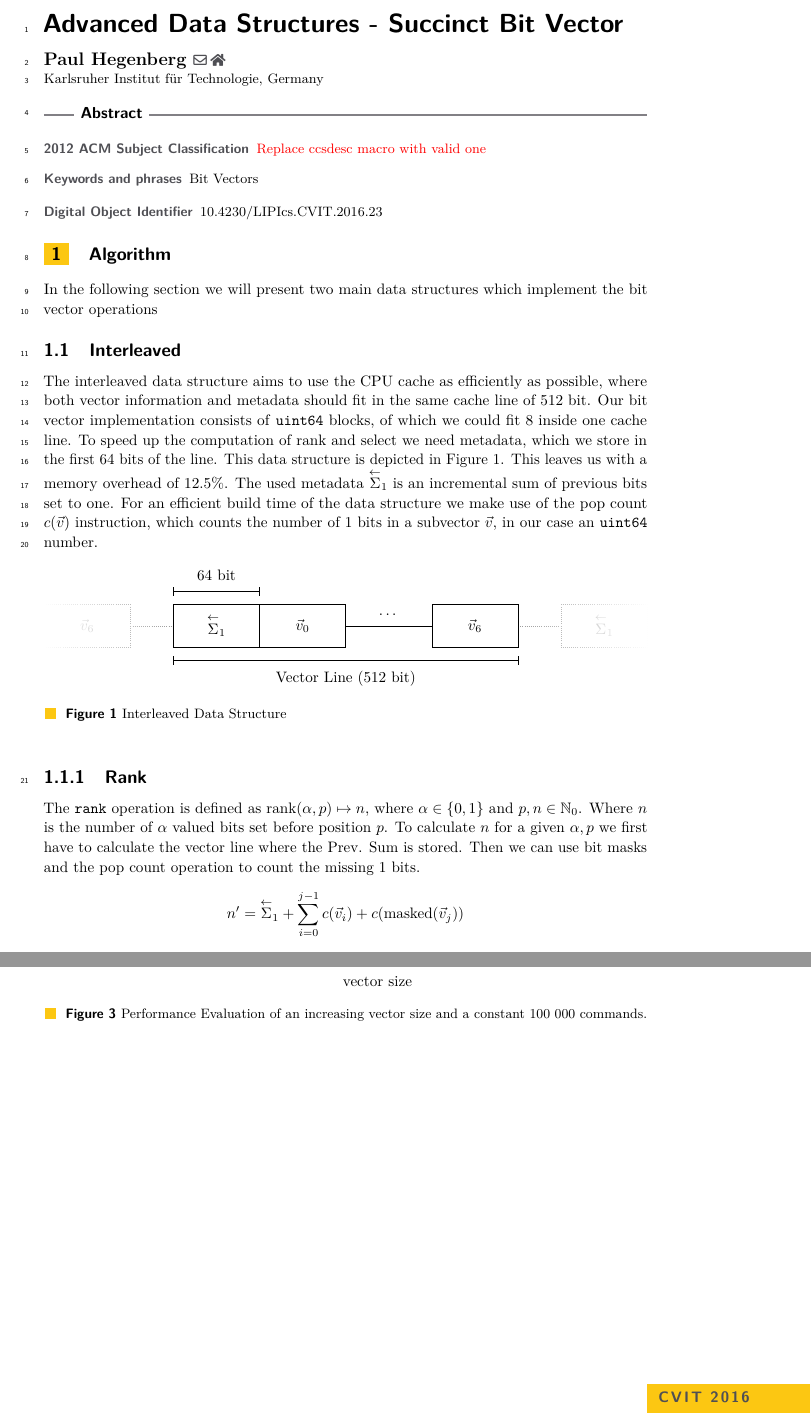
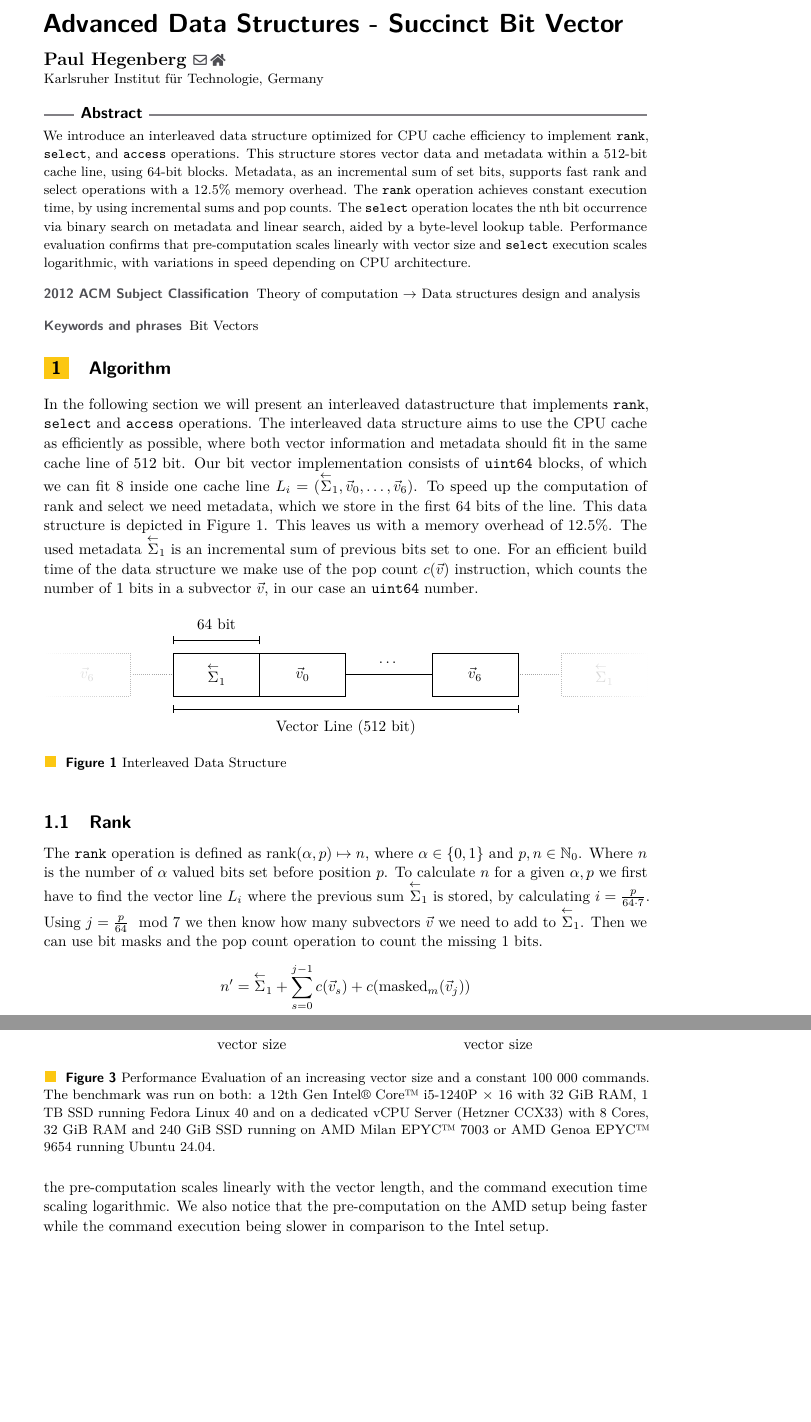
Before and after one commit to paulheg/kit_advanced_data_structures, a LaTeX paper (article/article.tex): two parts of pages 1 and 3 of 3, joined at a grey line, cut so that both start at the same text, the shorter picture padded with empty space. Compiled offline with pdfLaTeX.

Commit message:
add second benchmark

```diff
--- a/article/article.tex
+++ b/article/article.tex
@@ -12,13 +12,15 @@
 %for enabling a two-column layout for the author/affilation part (only applicable for > 6 authors), use "authorcolumns"
 %for producing a PDF according the PDF/A standard, add "pdfa"
 
-%\pdfoutput=1 %uncomment to ensure pdflatex processing (mandatatory e.g. to submit to arXiv)
-%\hideLIPIcs  %uncomment to remove references to LIPIcs series (logo, DOI, ...), e.g. when preparing a pre-final version to be uploaded to arXiv or another public repository
+% \pdfoutput=1 %uncomment to ensure pdflatex processing (mandatatory e.g. to submit to arXiv)
+\hideLIPIcs  %uncomment to remove references to LIPIcs series (logo, DOI, ...), e.g. when preparing a pre-final version to be uploaded to arXiv or another public repository
+\nolinenumbers
 
 \usepackage{pgfplots}
 \pgfplotsset{compat=1.18}
 \usepgfplotslibrary{statistics, units, groupplots}
 
+\usepackage{subcaption}
 
 \pgfplotsset{
     only if/.style args={entry of #1 is #2}{
@@ -53,7 +55,7 @@
 
 \Copyright{Paul Open Access} %TODO mandatory, please use full first names. LIPIcs license is "CC-BY";  http://creativecommons.org/licenses/by/3.0/
 
-\ccsdesc[100]{\textcolor{red}{Replace ccsdesc macro with valid one}} %TODO mandatory: Please choose ACM 2012 classifications from https://dl.acm.org/ccs/ccs_flat.cfm
+\ccsdesc[100]{Theory of computation~Data structures design and analysis} %TODO mandatory: Please choose ACM 2012 classifications from https://dl.acm.org/ccs/ccs_flat.cfm
 
 \keywords{Bit Vectors} %TODO mandatory; please add comma-separated list of keywords
 
@@ -91,20 +93,28 @@
 
 \maketitle
 
-%TODO mandatory: add short abstract of the document
 \begin{abstract}
+We introduce an interleaved data structure optimized for CPU cache efficiency to implement \code{rank},
+\code{select}, and \code{access} operations. This structure stores vector data and metadata within a
+512-bit cache line, using 64-bit blocks. Metadata, as an incremental sum of set bits, supports fast
+rank and select operations with a 12.5\% memory overhead.
+The \code{rank} operation achieves constant execution time, by using incremental sums and pop counts.
+The \code{select} operation locates the nth bit occurrence via binary search on metadata and linear search,
+aided by a byte-level lookup table.
+Performance evaluation confirms that pre-computation scales linearly with vector size and \code{select}
+execution scales logarithmic, with variations in speed depending on CPU architecture.
 \end{abstract}
 
 \section{Algorithm}
-In the following section we will present two main data structures which implement the bit vector
-operations
-
-\subsection{Interleaved}
+In the following section we will present an interleaved datastructure
+that implements \code{rank}, \code{select} and \code{access} operations.
 The interleaved data structure aims to use the CPU cache as efficiently as possible, where both
 vector information and metadata should fit in the same cache line of 512 bit.
-Our bit vector implementation consists of \code{uint64} blocks, of which we could fit 8 inside one cache line.
+Our bit vector implementation consists of \code{uint64} blocks, of which we can fit 8 inside one cache line
+$L_i = (\prevsum, \vec{v}_0, \dots, \vec{v}_6)$.
 To speed up the computation of rank and select we need metadata, which we store in the first
-64 bits of the line. This data structure is depicted in Figure~\ref{fig:interleaved}.
+64 bits of the line.
+This data structure is depicted in Figure~\ref{fig:interleaved}.
 This leaves us with a memory overhead of $12.5\%$. The used metadata $\prevsum$ is an incremental sum of previous bits
 set to one. For an efficient build time of the data structure we make use of the pop count $c(\vec{v})$
 instruction, which counts the number of 1 bits in a subvector $\vec{v}$, in our case an \code{uint64} number.
@@ -138,12 +148,13 @@ instruction, which counts the number of 1 bits in a subvector $\vec{v}$, in our
     \label{fig:interleaved}
 \end{figure}
 
-\subsubsection{Rank}
+\subsection{Rank}
 The \code{rank} operation is defined as $\text{rank}(\alpha, p) \mapsto n$, where $\alpha \in \{0,1\}$
 and $p,n \in \mathbb{N}_0$. Where $n$ is the number of $\alpha$ valued bits set before position $p$.
-To calculate $n$ for a given $\alpha, p$ we first have to calculate the vector line where the Prev. Sum
-is stored. Then we can use bit masks and the pop count operation to count the missing 1 bits.
+To calculate $n$ for a given $\alpha, p$ we first have to find the vector line $L_i$ where the
+previous sum $\prevsum$ is stored, by calculating $i=\frac{p}{64 \cdot 7}$.
+Using $j = \frac{p}{64} \mod 7$ we then know how many subvectors $\vec{v}$ we need to add to $\prevsum$.
+Then we can use bit masks and the pop count operation to count the missing 1 bits.
 $$
-    n' = \prevsum + \sum_{i=0}^{j-1}c(\vec{v}_i) + c(\text{masked}(\vec{v}_j))
+    n' = \prevsum + \sum_{s=0}^{j-1}c(\vec{v}_s) + c(\text{masked}_{m}(\vec{v}_j))\\
 $$
-We need to execute 7 pop count operations at most, but since everything fits into one cache line
@@ -151,2 +166 @@ we don't need to load additional information from memory. With $\alpha = 1: n =
 
-\subsubsection{Select}
@@ -262,53 +229,18 @@ In Figure~\ref{fig:performance_eval} we can validate these predictions.
-        \end{axis}
-    \end{tikzpicture}
-    \caption{Performance Evaluation of an increasing vector size and a constant 100 000 commands.}
+    \input{images/benchmark.tex}
+    \caption{%
+        Performance Evaluation of an increasing vector size and a constant 100 000 commands.
+        The benchmark was run on both:
+        a 12th Gen Intel® Core™ i5-1240P × 16 with 32 GiB RAM, 1 TB SSD running Fedora Linux 40
+        and on a dedicated vCPU Server (Hetzner CCX33) with
+        8 Cores, 32 GiB RAM and 240 GiB SSD running on AMD Milan EPYC™ 7003 or AMD Genoa EPYC™ 9654
+        running Ubuntu 24.04.
+    }
     \label{fig:performance_eval}
 \end{figure}
-
-
-% \begin{tikzpicture}
-% 	\begin{axis}[
-%         boxplot,
-% 		boxplot/draw direction=y,
-% 		ylabel={runtime},
-%         y SI prefix=milli,y unit=s,
-%         xmin=0,
-%         xticklabel={$2^{\pgfmathparse{8+\tick}\pgfmathprintnumber{\pgfmathresult}}$},
-%         % x tick label as interval,
-%         xlabel={vector length},
-% 	]
-
-%     % \addplot table[y=time, only if={entry of bits is 31}]{benchmark.dat};
-%     % \addplot table[y=time, only if={entry of bits is 32}]{benchmark.dat};
-%     \pgfplotsinvokeforeach{8,...,32}{
-%         \addplot table[y=time,x=bits,only if={entry of bits is #1}]{benchmark.dat};
-%         % \addlegendentry{Cond. $2^{#1}$};
-%     }
-
-
-% 	\end{axis}
-%     \begin{axis}[
-%         boxplot,
-% 		boxplot/draw direction=y,
-% 		ylabel={runtime},
-%         y SI prefix=milli,y unit=s,
-%         xmin=0,
-%         xticklabel={$2^{\pgfmathparse{8+\tick}\pgfmathprintnumber{\pgfmathresult}}$},
-%         % x tick label as interval,
-%         xlabel={vector length},
-% 	]
-
-%     % \addplot table[y=time, only if={entry of bits is 31}]{benchmark.dat};
-%     % \addplot table[y=time, only if={entry of bits is 32}]{benchmark.dat};
-%     \pgfplotsinvokeforeach{8,...,32}{
-%         \addplot table[y=time,x=bits,only if={entry of bits is #1}]{benchmark.dat};
-%         % \addlegendentry{Cond. $2^{#1}$};
-%      }
-
-
-%     \end{axis}
-% \end{tikzpicture}
-
+Analyzing our data we can confirm the predicted runtime, where the pre-computation scales linearly
+with the vector length, and the command execution time scaling logarithmic.
+We also notice that the pre-computation on the AMD setup being faster while the command execution being
+slower in comparison to the Intel setup.
 
 %%
 %% Bibliography
@@ -316,7 +248,7 @@ In Figure~\ref{fig:performance_eval} we can validate these predictions.
 
 %% Please use bibtex,
 
-\bibliography{lipics-v2021-sample-article}
+% \bibliography{lipics-v2021-sample-article}
 
 \appendix
 
```
Also changed, not shown: article/benchmarks/hetzner.dat (added, +28 -0 lines), article/images/benchmark.tex (added, +96 -0 lines), article/benchmarks/framework.dat (renamed from article/errorplot.dat), article/article.tex (73 more changed lines).
